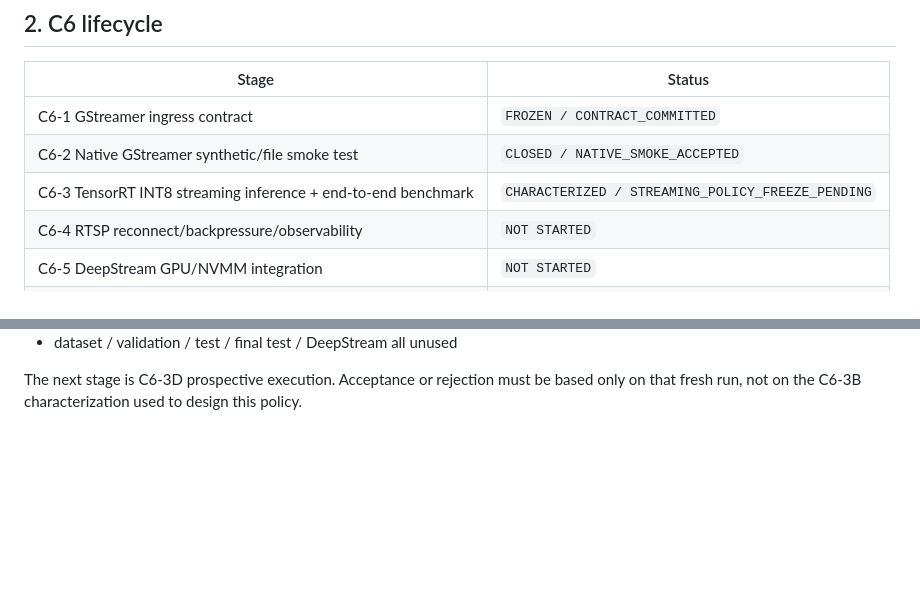
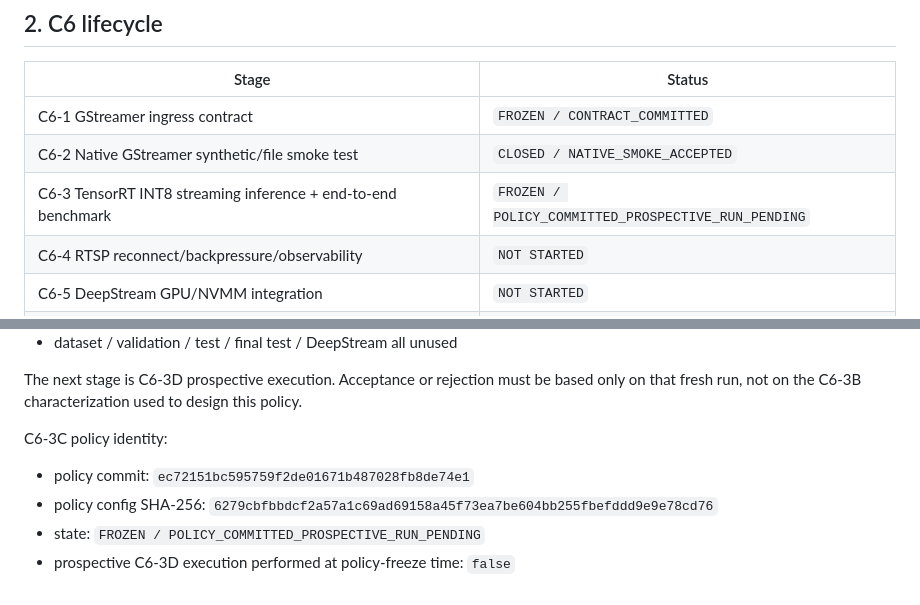
Before and after one commit to dudghks5893/smart-factory-ai-platform, a Markdown page: docs/vision/YOLO_REALTIME_STREAMING.md, 2 parts joined by grey strips. GitHub-like rendering; blank space fills up the shorter version.

Commit message:
docs: close c6-3c streaming acceptance policy

```diff
--- a/docs/vision/YOLO_REALTIME_STREAMING.md
+++ b/docs/vision/YOLO_REALTIME_STREAMING.md
@@ -22,7 +22,7 @@ C6는 C5에서 acceptance가 끝난 YOLO11n-seg TensorRT backend를 실제 영
 |---|---|
 | C6-1 GStreamer ingress contract | `FROZEN / CONTRACT_COMMITTED` |
 | C6-2 Native GStreamer synthetic/file smoke test | `CLOSED / NATIVE_SMOKE_ACCEPTED` |
-| C6-3 TensorRT INT8 streaming inference + end-to-end benchmark | `CHARACTERIZED / STREAMING_POLICY_FREEZE_PENDING` |
+| C6-3 TensorRT INT8 streaming inference + end-to-end benchmark | `FROZEN / POLICY_COMMITTED_PROSPECTIVE_RUN_PENDING` |
 | C6-4 RTSP reconnect/backpressure/observability | `NOT STARTED` |
 | C6-5 DeepStream GPU/NVMM integration | `NOT STARTED` |
 | C6-6 Service integration and closure | `NOT STARTED` |
@@ -410,3 +410,11 @@ Structural gates additionally require:
 
 The next stage is C6-3D prospective execution. Acceptance or rejection must be based only on that
 fresh run, not on the C6-3B characterization used to design this policy.
+
+C6-3C policy identity:
+
+- policy commit: `ec72151bc595759f2de01671b487028fb8de74e1`
+- policy config SHA-256:
+  `6279cbfbbdcf2a57a1c69ad69158a45f73ea7be604bb255fbefddd9e9e78cd76`
+- state: `FROZEN / POLICY_COMMITTED_PROSPECTIVE_RUN_PENDING`
+- prospective C6-3D execution performed at policy-freeze time: `false`
```
